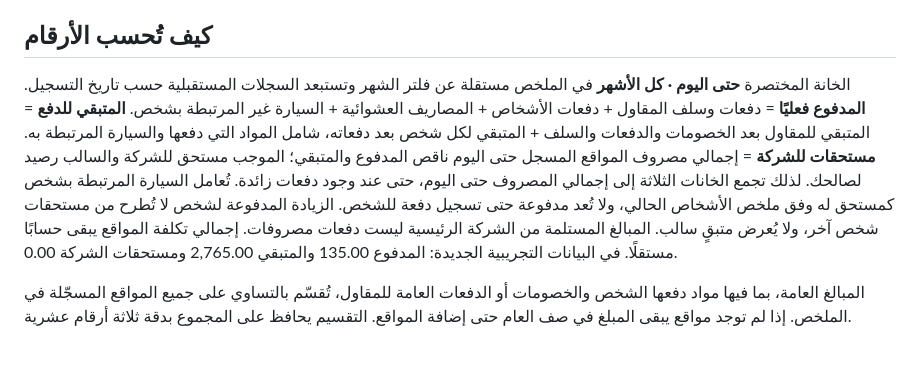
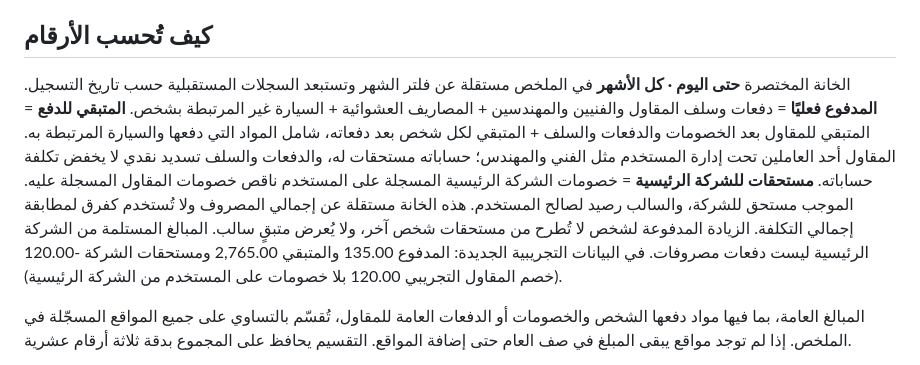
Before and after one commit to AyhamIssam/project-accounts, a Markdown page: README.md, the part around the change. Drawn GitHub-style.

Commit message:
Document company balance calculation

```diff
--- a/README.md
+++ b/README.md
@@ -43,7 +43,7 @@ API_URL: 'https://script.google.com/macros/s/XXXXXXXX/exec',
 
 ## كيف تُحسب الأرقام
 
-الخانة المختصرة **حتى اليوم · كل الأشهر** في الملخص مستقلة عن فلتر الشهر وتستبعد السجلات المستقبلية حسب تاريخ التسجيل. **المدفوع فعليًا** = دفعات وسلف المقاول + دفعات الأشخاص + المصاريف العشوائية + السيارة غير المرتبطة بشخص. **المتبقي للدفع** = المتبقي للمقاول بعد الخصومات والدفعات والسلف + المتبقي لكل شخص بعد دفعاته، شامل المواد التي دفعها والسيارة المرتبطة به. **مستحقات للشركة** = إجمالي مصروف المواقع المسجل حتى اليوم ناقص المدفوع والمتبقي؛ الموجب مستحق للشركة والسالب رصيد لصالحك. لذلك تجمع الخانات الثلاثة إلى إجمالي المصروف حتى اليوم، حتى عند وجود دفعات زائدة. تُعامل السيارة المرتبطة بشخص كمستحق له وفق ملخص الأشخاص الحالي، ولا تُعد مدفوعة حتى تسجيل دفعة للشخص. الزيادة المدفوعة لشخص لا تُطرح من مستحقات شخص آخر، ولا يُعرض متبقٍ سالب. المبالغ المستلمة من الشركة الرئيسية ليست دفعات مصروفات. إجمالي تكلفة المواقع يبقى حسابًا مستقلًا. في البيانات التجريبية الجديدة: المدفوع 135.00 والمتبقي 2,765.00 ومستحقات الشركة 0.00.
+الخانة المختصرة **حتى اليوم · كل الأشهر** في الملخص مستقلة عن فلتر الشهر وتستبعد السجلات المستقبلية حسب تاريخ التسجيل. **المدفوع فعليًا** = دفعات وسلف المقاول والفنيين والمهندسين + المصاريف العشوائية + السيارة غير المرتبطة بشخص. **المتبقي للدفع** = المتبقي للمقاول بعد الخصومات والدفعات والسلف + المتبقي لكل شخص بعد دفعاته، شامل المواد التي دفعها والسيارة المرتبطة به. المقاول أحد العاملين تحت إدارة المستخدم مثل الفني والمهندس؛ حساباته مستحقات له، والدفعات والسلف تسديد نقدي لا يخفض تكلفة حساباته. **مستحقات للشركة الرئيسية** = خصومات الشركة الرئيسية المسجلة على المستخدم ناقص خصومات المقاول المسجلة عليه. الموجب مستحق للشركة، والسالب رصيد لصالح المستخدم. هذه الخانة مستقلة عن إجمالي المصروف ولا تُستخدم كفرق لمطابقة إجمالي التكلفة. الزيادة المدفوعة لشخص لا تُطرح من مستحقات شخص آخر، ولا يُعرض متبقٍ سالب. المبالغ المستلمة من الشركة الرئيسية ليست دفعات مصروفات. في البيانات التجريبية الجديدة: المدفوع 135.00 والمتبقي 2,765.00 ومستحقات الشركة -120.00 (خصم المقاول التجريبي 120.00 بلا خصومات على المستخدم من الشركة الرئيسية).
 
 المبالغ العامة، بما فيها مواد دفعها الشخص والخصومات أو الدفعات العامة للمقاول، تُقسّم بالتساوي على جميع المواقع المسجّلة في الملخص. إذا لم توجد مواقع يبقى المبلغ في صف العام حتى إضافة المواقع. التقسيم يحافظ على المجموع بدقة ثلاثة أرقام عشرية.
 
```
